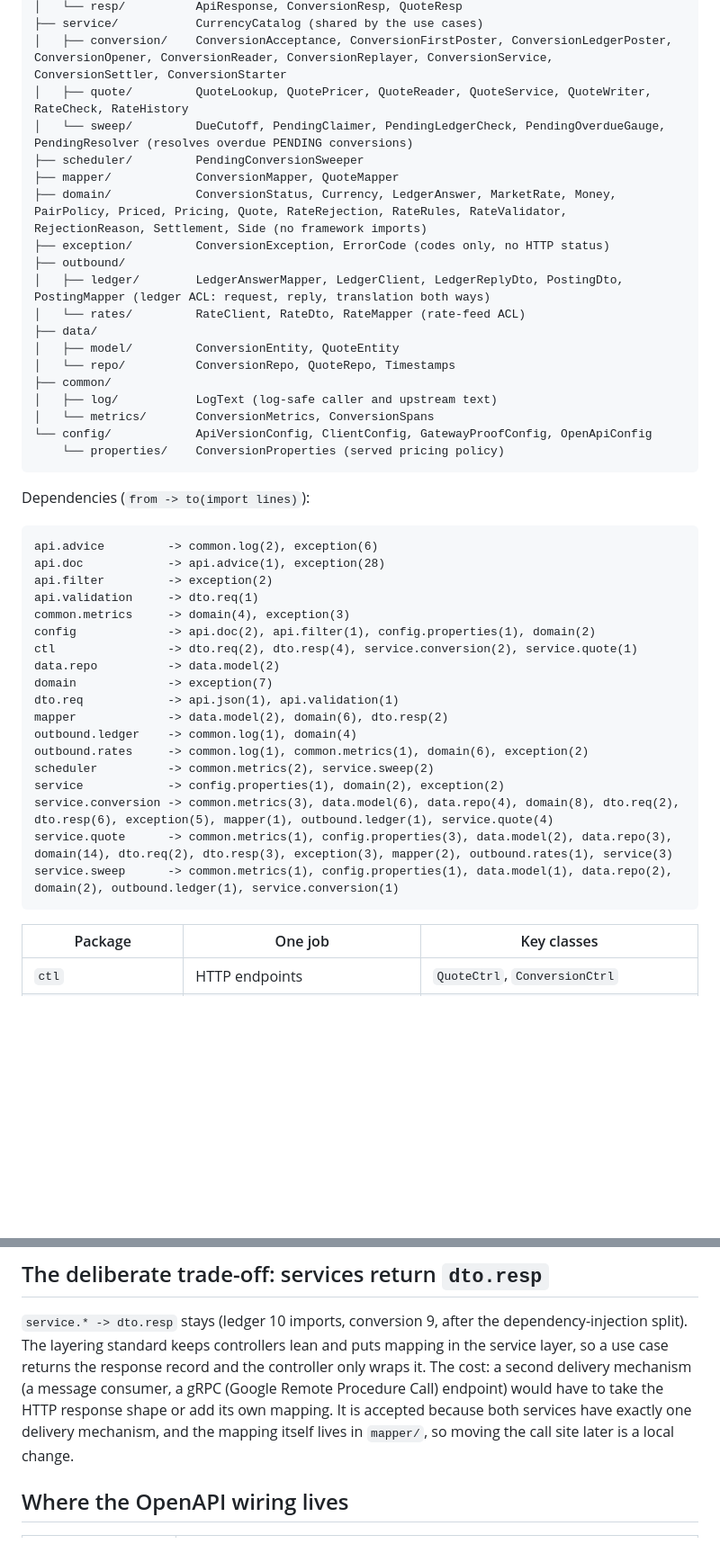
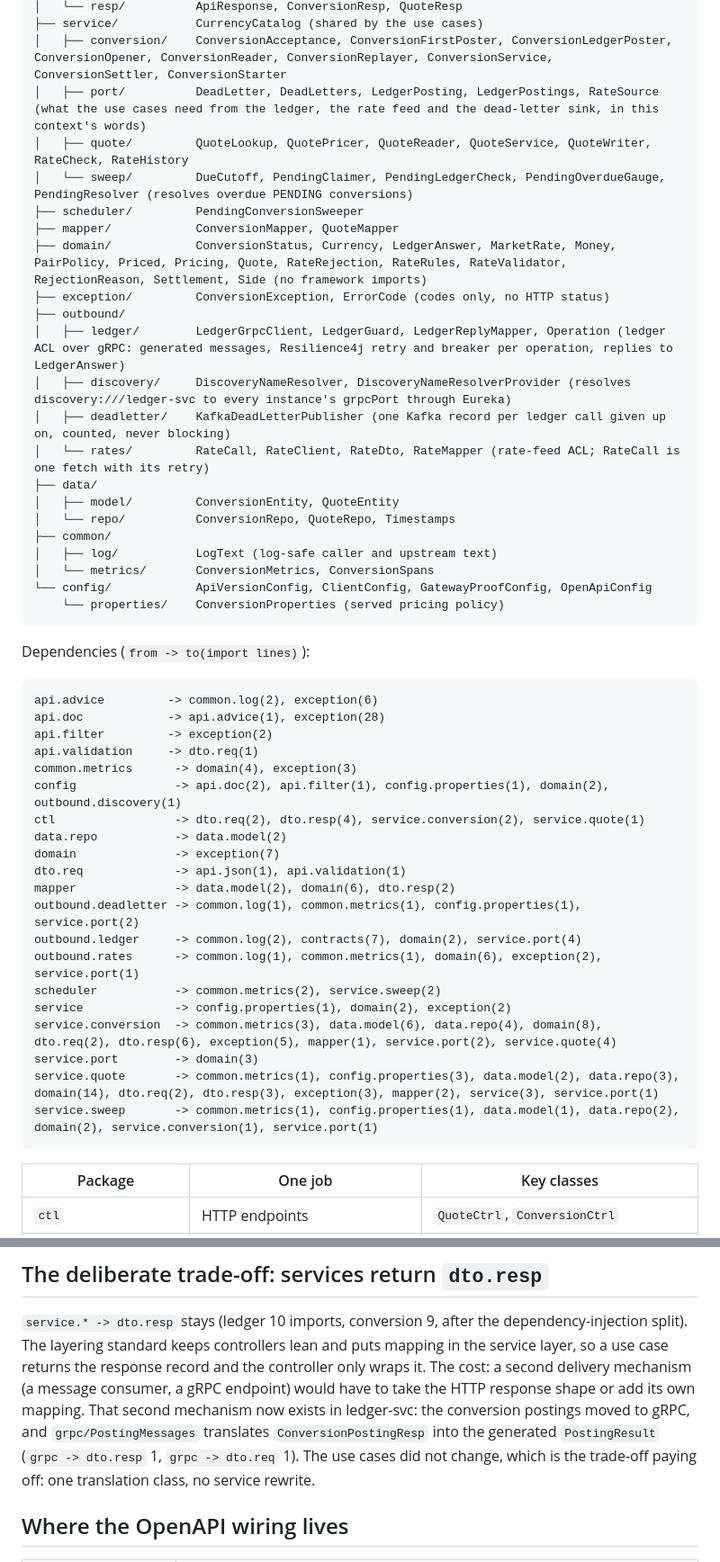
Before and after one commit to sean-huni/ezeebit-wallet, a Markdown page: docs/project-layout.md, 2 parts joined by grey strips. Shown at 90% size. Rendered like a GitHub page; blank space fills up the shorter version.

````diff
--- a/docs/project-layout.md
+++ b/docs/project-layout.md
@@ -158,6 +165,7 @@ io.ezeebit.conversion  ConversionApplication
 │   └── resp/          ApiResponse, ConversionResp, QuoteResp
 ├── service/           CurrencyCatalog (shared by the use cases)
 │   ├── conversion/    ConversionAcceptance, ConversionFirstPoster, ConversionLedgerPoster, ConversionOpener, ConversionReader, ConversionReplayer, ConversionService, ConversionSettler, ConversionStarter
+│   ├── port/          DeadLetter, DeadLetters, LedgerPosting, LedgerPostings, RateSource (what the use cases need from the ledger, the rate feed and the dead-letter sink, in this context's words)
 │   ├── quote/         QuoteLookup, QuotePricer, QuoteReader, QuoteService, QuoteWriter, RateCheck, RateHistory
 │   └── sweep/         DueCutoff, PendingClaimer, PendingLedgerCheck, PendingOverdueGauge, PendingResolver (resolves overdue PENDING conversions)
 ├── scheduler/         PendingConversionSweeper
@@ -165,8 +173,10 @@ io.ezeebit.conversion  ConversionApplication
 ├── domain/            ConversionStatus, Currency, LedgerAnswer, MarketRate, Money, PairPolicy, Priced, Pricing, Quote, RateRejection, RateRules, RateValidator, RejectionReason, Settlement, Side (no framework imports)
 ├── exception/         ConversionException, ErrorCode (codes only, no HTTP status)
 ├── outbound/
-│   ├── ledger/        LedgerAnswerMapper, LedgerClient, LedgerReplyDto, PostingDto, PostingMapper (ledger ACL: request, reply, translation both ways)
-│   └── rates/         RateClient, RateDto, RateMapper (rate-feed ACL)
+│   ├── ledger/        LedgerGrpcClient, LedgerGuard, LedgerReplyMapper, Operation (ledger ACL over gRPC: generated messages, Resilience4j retry and breaker per operation, replies to LedgerAnswer)
+│   ├── discovery/     DiscoveryNameResolver, DiscoveryNameResolverProvider (resolves discovery:///ledger-svc to every instance's grpcPort through Eureka)
+│   ├── deadletter/    KafkaDeadLetterPublisher (one Kafka record per ledger call given up on, counted, never blocking)
+│   └── rates/         RateCall, RateClient, RateDto, RateMapper (rate-feed ACL; RateCall is one fetch with its retry)
 ├── data/
 │   ├── model/         ConversionEntity, QuoteEntity
 │   └── repo/          ConversionRepo, QuoteRepo, Timestamps
@@ -184,20 +194,22 @@ api.advice         -> common.log(2), exception(6)
 api.doc            -> api.advice(1), exception(28)
 api.filter         -> exception(2)
 api.validation     -> dto.req(1)
-common.metrics     -> domain(4), exception(3)
-config             -> api.doc(2), api.filter(1), config.properties(1), domain(2)
-ctl                -> dto.req(2), dto.resp(4), service.conversion(2), service.quote(1)
-data.repo          -> data.model(2)
-domain             -> exception(7)
-dto.req            -> api.json(1), api.validation(1)
-mapper             -> data.model(2), domain(6), dto.resp(2)
-outbound.ledger    -> common.log(1), domain(4)
-outbound.rates     -> common.log(1), common.metrics(1), domain(6), exception(2)
-scheduler          -> common.metrics(2), service.sweep(2)
-service            -> config.properties(1), domain(2), exception(2)
-service.conversion -> common.metrics(3), data.model(6), data.repo(4), domain(8), dto.req(2), dto.resp(6), exception(5), mapper(1), outbound.ledger(1), service.quote(4)
-service.quote      -> common.metrics(1), config.properties(3), data.model(2), data.repo(3), domain(14), dto.req(2), dto.resp(3), exception(3), mapper(2), outbound.rates(1), service(3)
-service.sweep      -> common.metrics(1), config.properties(1), data.model(1), data.repo(2), domain(2), outbound.ledger(1), service.conversion(1)
+common.metrics      -> domain(4), exception(3)
+config              -> api.doc(2), api.filter(1), config.properties(1), domain(2), outbound.discovery(1)
+ctl                 -> dto.req(2), dto.resp(4), service.conversion(2), service.quote(1)
+data.repo           -> data.model(2)
+domain              -> exception(7)
+dto.req             -> api.json(1), api.validation(1)
+mapper              -> data.model(2), domain(6), dto.resp(2)
+outbound.deadletter -> common.log(1), common.metrics(1), config.properties(1), service.port(2)
+outbound.ledger     -> common.log(2), contracts(7), domain(2), service.port(4)
+outbound.rates      -> common.log(1), common.metrics(1), domain(6), exception(2), service.port(1)
+scheduler           -> common.metrics(2), service.sweep(2)
+service             -> config.properties(1), domain(2), exception(2)
+service.conversion  -> common.metrics(3), data.model(6), data.repo(4), domain(8), dto.req(2), dto.resp(6), exception(5), mapper(1), service.port(2), service.quote(4)
+service.port        -> domain(3)
+service.quote       -> common.metrics(1), config.properties(3), data.model(2), data.repo(3), domain(14), dto.req(2), dto.resp(3), exception(3), mapper(2), service(3), service.port(1)
+service.sweep       -> common.metrics(1), config.properties(1), data.model(1), data.repo(2), domain(2), service.conversion(1), service.port(1)
 ```
 
 | Package | One job | Key classes |
@@ -436,10 +451,12 @@ What the package graph says about it (same commands as [Measuring it](#measuring
 
 `service.* -> dto.resp` stays (ledger 10 imports, conversion 9, after the dependency-injection
 split). The layering standard keeps controllers lean and puts mapping in the service layer, so a use case returns the response record
-and the controller only wraps it. The cost: a second delivery mechanism (a message consumer, a gRPC (Google Remote Procedure Call)
-endpoint) would have to take the HTTP response shape or add its own mapping. It is accepted because
-both services have exactly one delivery mechanism, and the mapping itself lives in `mapper/`, so
-moving the call site later is a local change.
+and the controller only wraps it. The cost: a second delivery mechanism (a message consumer, a gRPC
+endpoint) would have to take the HTTP response shape or add its own mapping. That second mechanism
+now exists in ledger-svc: the conversion postings moved to gRPC, and `grpc/PostingMessages` translates
+`ConversionPostingResp` into the generated `PostingResult` (`grpc -> dto.resp` 1, `grpc -> dto.req`
+1). The use cases did not change, which is the trade-off paying off: one translation class, no
+service rewrite.
 
 ## Where the OpenAPI wiring lives
 
````
Also changed, not shown: other parts of docs/project-layout.md (+32 -18 lines).
